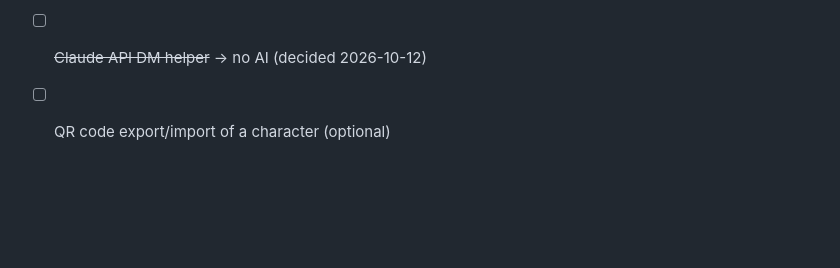
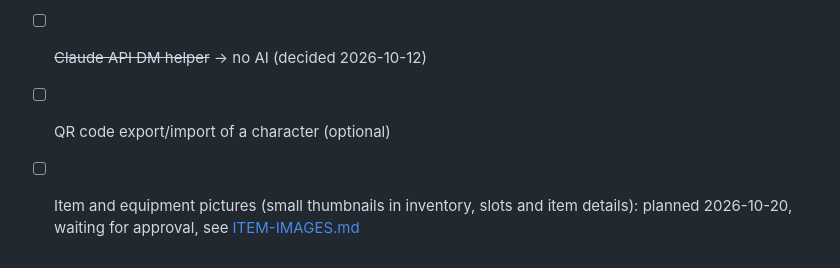
Before and after one commit to Strongfinger/dnd-table-companion, a Markdown page: docs/ROADMAP.md, the part around the change. Drawn GitHub-style; blank space fills up the shorter version.

Commit message:
Record the item images requirement and plan
Co-Authored-By: Claude Opus 5.5 (1M context) <noreply@anthropic.com>
Claude-Session: https://claude.ai/code/session_01N1VkBcuaQGYV1Mm15NuUBw

```diff
--- a/docs/ROADMAP.md
+++ b/docs/ROADMAP.md
@@ -96,3 +96,4 @@ side panel with tabs (Notebook · Generators · Lookup) that opens without leavi
 - [ ] ~~Minimap / battle map~~ → use an outside tool (e.g. Owlbear Rodeo) next to the app (decided 2026-10-12)
 - [ ] ~~Claude API DM helper~~ → no AI (decided 2026-10-12)
 - [ ] QR code export/import of a character (optional)
+- [ ] Item and equipment pictures (small thumbnails in inventory, slots and item details): planned 2026-10-20, waiting for approval, see [ITEM-IMAGES.md](ITEM-IMAGES.md)
```
Also changed, not shown: docs/ITEM-IMAGES.md (added, +43 -0 lines).
